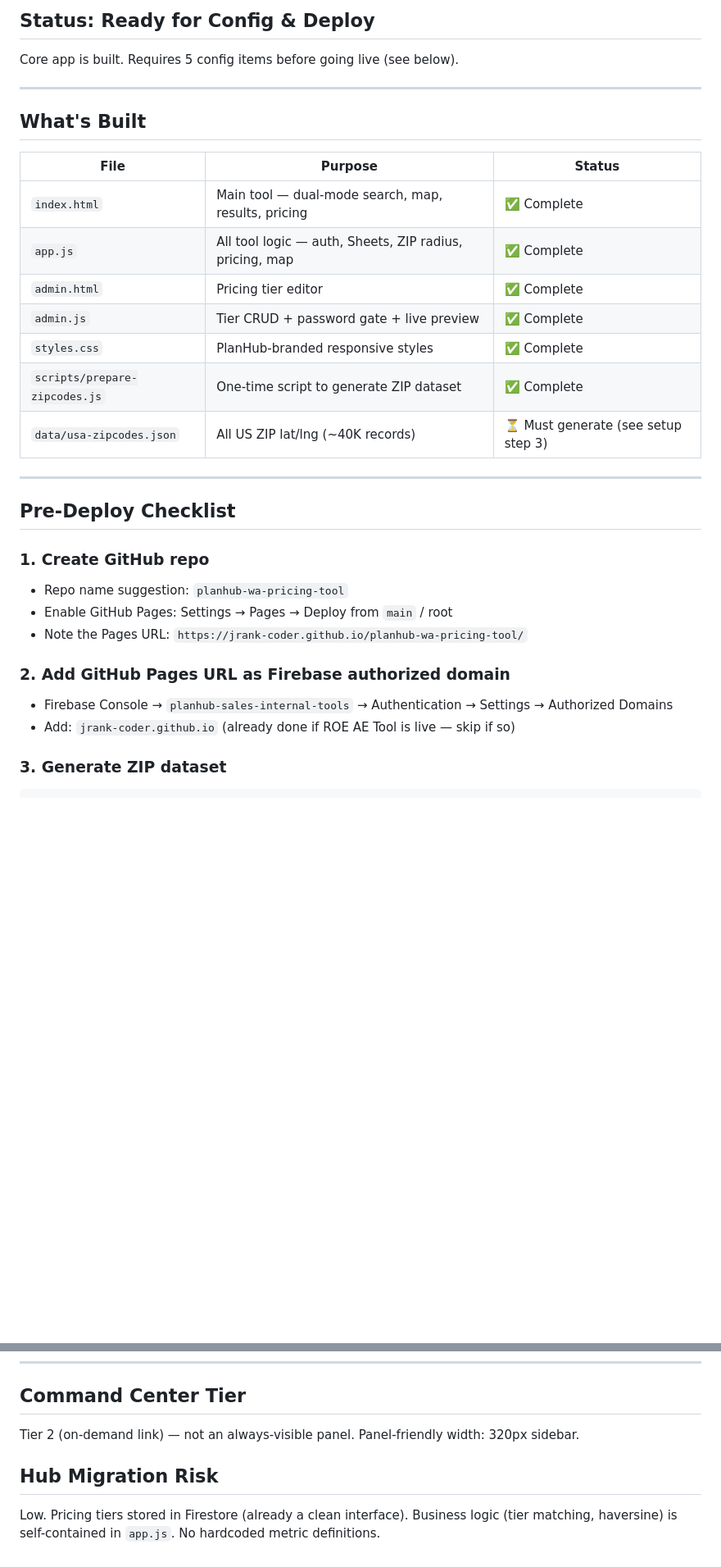
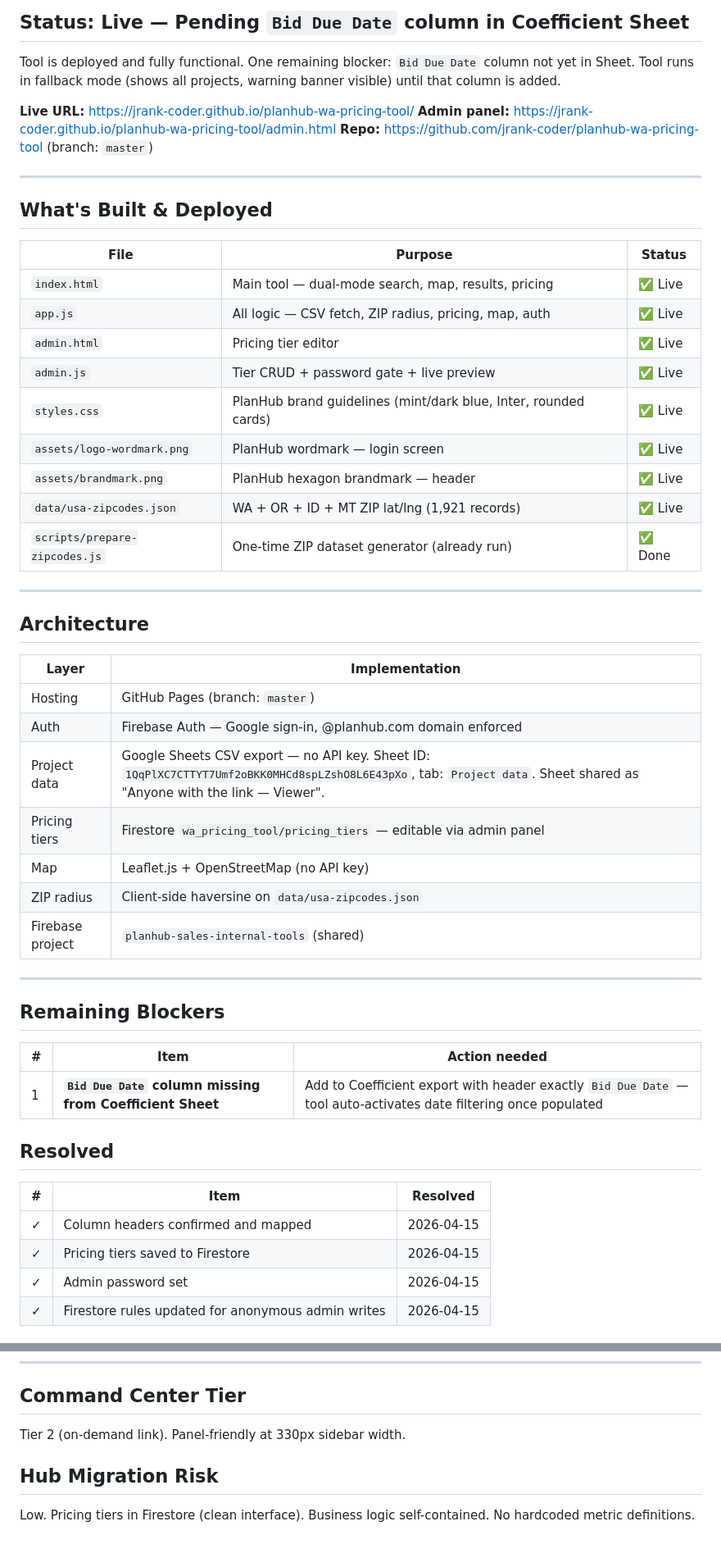
Before and after one commit to jrank-coder/planhub-wa-pricing-tool, a Markdown page: build-notes.md, 2 parts joined by grey strips. Shown at 82% size. Rendered like a GitHub page; blank space fills up the shorter version.

Commit message:
Update build-notes: pricing tiers live, one blocker remaining

```diff
--- a/build-notes.md
+++ b/build-notes.md
@@ -3,33 +3,56 @@ _Last updated: 2026-04-13_
 
-## Status: Ready for Config & Deploy
+## Status: Live — Pending `Bid Due Date` column in Coefficient Sheet
 
-Core app is built. Requires 5 config items before going live (see below).
+Tool is deployed and fully functional. One remaining blocker: `Bid Due Date` column not yet in Sheet. Tool runs in fallback mode (shows all projects, warning banner visible) until that column is added.
+
+**Live URL:** https://jrank-coder.github.io/planhub-wa-pricing-tool/
+**Admin panel:** https://jrank-coder.github.io/planhub-wa-pricing-tool/admin.html
+**Repo:** https://github.com/jrank-coder/planhub-wa-pricing-tool (branch: `master`)
 
 ---
 
-## What's Built
+## What's Built & Deployed
 
 | File | Purpose | Status |
 |---|---|---|
-| `index.html` | Main tool — dual-mode search, map, results, pricing | ✅ Complete |
-| `app.js` | All tool logic — auth, Sheets, ZIP radius, pricing, map | ✅ Complete |
-| `admin.html` | Pricing tier editor | ✅ Complete |
-| `admin.js` | Tier CRUD + password gate + live preview | ✅ Complete |
-| `styles.css` | PlanHub-branded responsive styles | ✅ Complete |
-| `scripts/prepare-zipcodes.js` | One-time script to generate ZIP dataset | ✅ Complete |
-| `data/usa-zipcodes.json` | All US ZIP lat/lng (~40K records) | ⏳ Must generate (see setup step 3) |
+| `index.html` | Main tool — dual-mode search, map, results, pricing | ✅ Live |
+| `app.js` | All logic — CSV fetch, ZIP radius, pricing, map, auth | ✅ Live |
+| `admin.html` | Pricing tier editor | ✅ Live |
+| `admin.js` | Tier CRUD + password gate + live preview | ✅ Live |
+| `styles.css` | PlanHub brand guidelines (mint/dark blue, Inter, rounded cards) | ✅ Live |
+| `assets/logo-wordmark.png` | PlanHub wordmark — login screen | ✅ Live |
+| `assets/brandmark.png` | PlanHub hexagon brandmark — header | ✅ Live |
+| `data/usa-zipcodes.json` | WA + OR + ID + MT ZIP lat/lng (1,921 records) | ✅ Live |
+| `scripts/prepare-zipcodes.js` | One-time ZIP dataset generator (already run) | ✅ Done |
 
 ---
 
-## Pre-Deploy Checklist
+## Architecture
 
-### 1. Create GitHub repo
-- Repo name suggestion: `planhub-wa-pricing-tool`
-- Enable GitHub Pages: Settings → Pages → Deploy from `main` / root
-- Note the Pages URL: `https://jrank-coder.github.io/planhub-wa-pricing-tool/`
+| Layer | Implementation |
+|---|---|
+| Hosting | GitHub Pages (branch: `master`) |
+| Auth | Firebase Auth — Google sign-in, @planhub.com domain enforced |
+| Project data | Google Sheets CSV export — no API key. Sheet ID: `1QqPlXC7CTTYT7Umf2oBKK0MHCd8spLZshO8L6E43pXo`, tab: `Project data`. Sheet shared as "Anyone with the link — Viewer". |
+| Pricing tiers | Firestore `wa_pricing_tool/pricing_tiers` — editable via admin panel |
+| Map | Leaflet.js + OpenStreetMap (no API key) |
+| ZIP radius | Client-side haversine on `data/usa-zipcodes.json` |
+| Firebase project | `planhub-sales-internal-tools` (shared) |
 
-### 2. Add GitHub Pages URL as Firebase authorized domain
-- Firebase Console → `planhub-sales-internal-tools` → Authentication → Settings → Authorized Domains
-- Add: `jrank-coder.github.io` (already done if ROE AE Tool is live — skip if so)
+---
 
-### 3. Generate ZIP dataset
+## Remaining Blockers
+
+| # | Item | Action needed |
+|---|---|---|
+| 1 | **`Bid Due Date` column missing from Coefficient Sheet** | Add to Coefficient export with header exactly `Bid Due Date` — tool auto-activates date filtering once populated |
+
+## Resolved
+
+| # | Item | Resolved |
+|---|---|---|
+| ✓ | Column headers confirmed and mapped | 2026-04-15 |
+| ✓ | Pricing tiers saved to Firestore | 2026-04-15 |
+| ✓ | Admin password set | 2026-04-15 |
+| ✓ | Firestore rules updated for anonymous admin writes | 2026-04-15 |
+
@@ -109,7 +126,7 @@ All marked with `// TODO:` in `app.js` and `admin.js`:
 ---
 
 ## Command Center Tier
-Tier 2 (on-demand link) — not an always-visible panel. Panel-friendly width: 320px sidebar.
+Tier 2 (on-demand link). Panel-friendly at 330px sidebar width.
 
 ## Hub Migration Risk
-Low. Pricing tiers stored in Firestore (already a clean interface). Business logic (tier matching, haversine) is self-contained in `app.js`. No hardcoded metric definitions.
+Low. Pricing tiers in Firestore (clean interface). Business logic self-contained. No hardcoded metric definitions.
```
Also changed, not shown: other parts of build-notes.md (+54 -60 lines).
